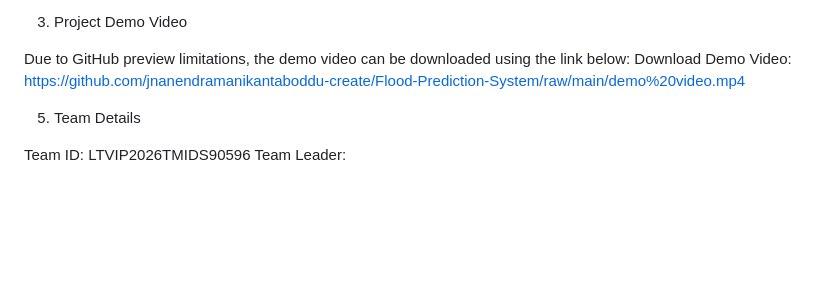
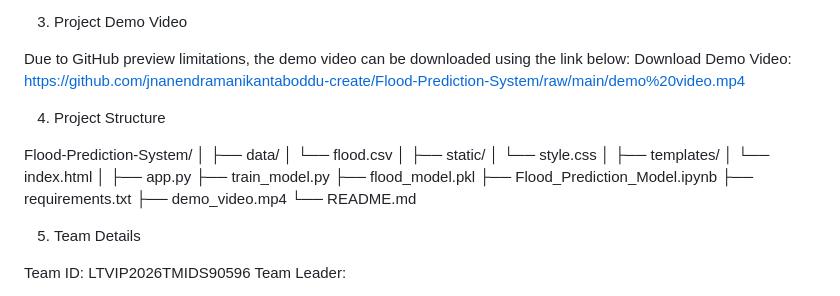
Before and after one commit to jnanendramanikantaboddu-create/Flood-Prediction-System, a Markdown page: README.md, the part around the change. Rendered like a GitHub page; blank space fills up the shorter version.

```diff
--- a/README.md
+++ b/README.md
@@ -16,6 +16,27 @@ The trained model is deployed using Flask to provide a simple web interface wher
 Due to GitHub preview limitations, the demo video can be downloaded using the link below:
 Download Demo Video:
 https://github.com/jnanendramanikantaboddu-create/Flood-Prediction-System/raw/main/demo%20video.mp4
+
+4. Project Structure
+
+Flood-Prediction-System/
+│
+├── data/
+│   └── flood.csv
+│
+├── static/
+│   └── style.css
+│
+├── templates/
+│   └── index.html
+│
+├── app.py
+├── train_model.py
+├── flood_model.pkl
+├── Flood_Prediction_Model.ipynb
+├── requirements.txt
+├── demo_video.mp4
+└── README.md
 
 
 
```
